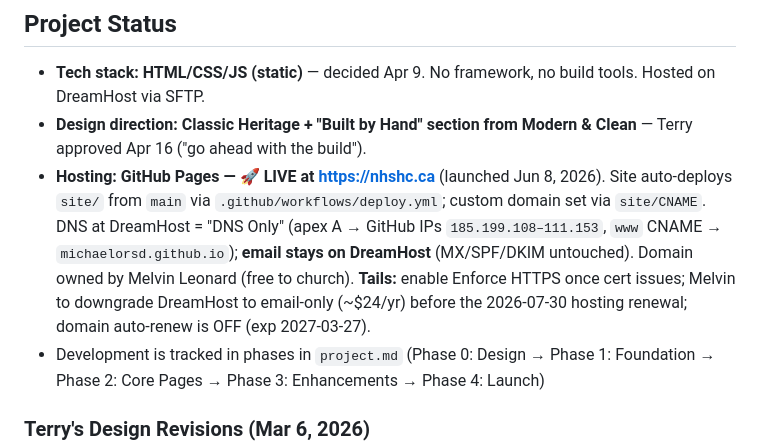
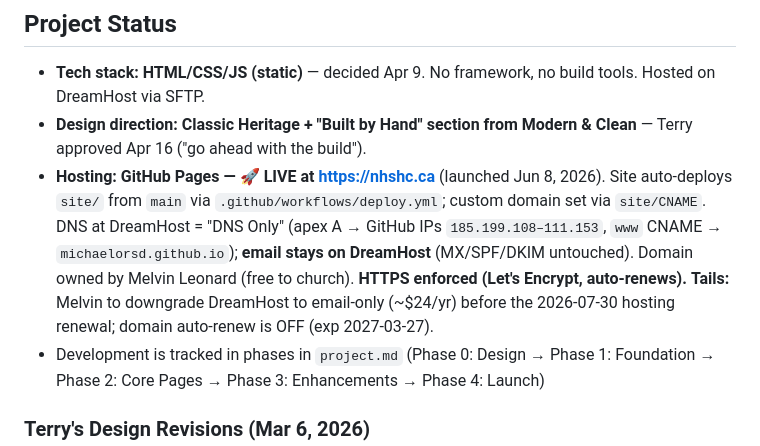
Before and after one commit to MichaelOrSd/SHC, a Markdown page: CLAUDE.md, the part around the change. GitHub-like rendering.

Commit message:
Launch complete: HTTPS issued + Enforce HTTPS enabled on nhshc.ca
Co-Authored-By: Claude Opus 4.8 (1M context) <noreply@anthropic.com>

```diff
--- a/CLAUDE.md
+++ b/CLAUDE.md
@@ -43,7 +43,7 @@ SHC/
 
 - **Tech stack: HTML/CSS/JS (static)** — decided Apr 9. No framework, no build tools. Hosted on DreamHost via SFTP.
 - **Design direction: Classic Heritage + "Built by Hand" section from Modern & Clean** — Terry approved Apr 16 ("go ahead with the build").
-- **Hosting: GitHub Pages — 🚀 LIVE at https://nhshc.ca** (launched Jun 8, 2026). Site auto-deploys `site/` from `main` via `.github/workflows/deploy.yml`; custom domain set via `site/CNAME`. DNS at DreamHost = "DNS Only" (apex A → GitHub IPs `185.199.108–111.153`, `www` CNAME → `michaelorsd.github.io`); **email stays on DreamHost** (MX/SPF/DKIM untouched). Domain owned by Melvin Leonard (free to church). **Tails:** enable Enforce HTTPS once cert issues; Melvin to downgrade DreamHost to email-only (~$24/yr) before the 2026-07-30 hosting renewal; domain auto-renew is OFF (exp 2027-03-27).
+- **Hosting: GitHub Pages — 🚀 LIVE at https://nhshc.ca** (launched Jun 8, 2026). Site auto-deploys `site/` from `main` via `.github/workflows/deploy.yml`; custom domain set via `site/CNAME`. DNS at DreamHost = "DNS Only" (apex A → GitHub IPs `185.199.108–111.153`, `www` CNAME → `michaelorsd.github.io`); **email stays on DreamHost** (MX/SPF/DKIM untouched). Domain owned by Melvin Leonard (free to church). **HTTPS enforced (Let's Encrypt, auto-renews).** **Tails:** Melvin to downgrade DreamHost to email-only (~$24/yr) before the 2026-07-30 hosting renewal; domain auto-renew is OFF (exp 2027-03-27).
 - Development is tracked in phases in `project.md` (Phase 0: Design → Phase 1: Foundation → Phase 2: Core Pages → Phase 3: Enhancements → Phase 4: Launch)
 
 ### Terry's Design Revisions (Mar 6, 2026)
```
Also changed, not shown: project.md (+3 -3 lines).
